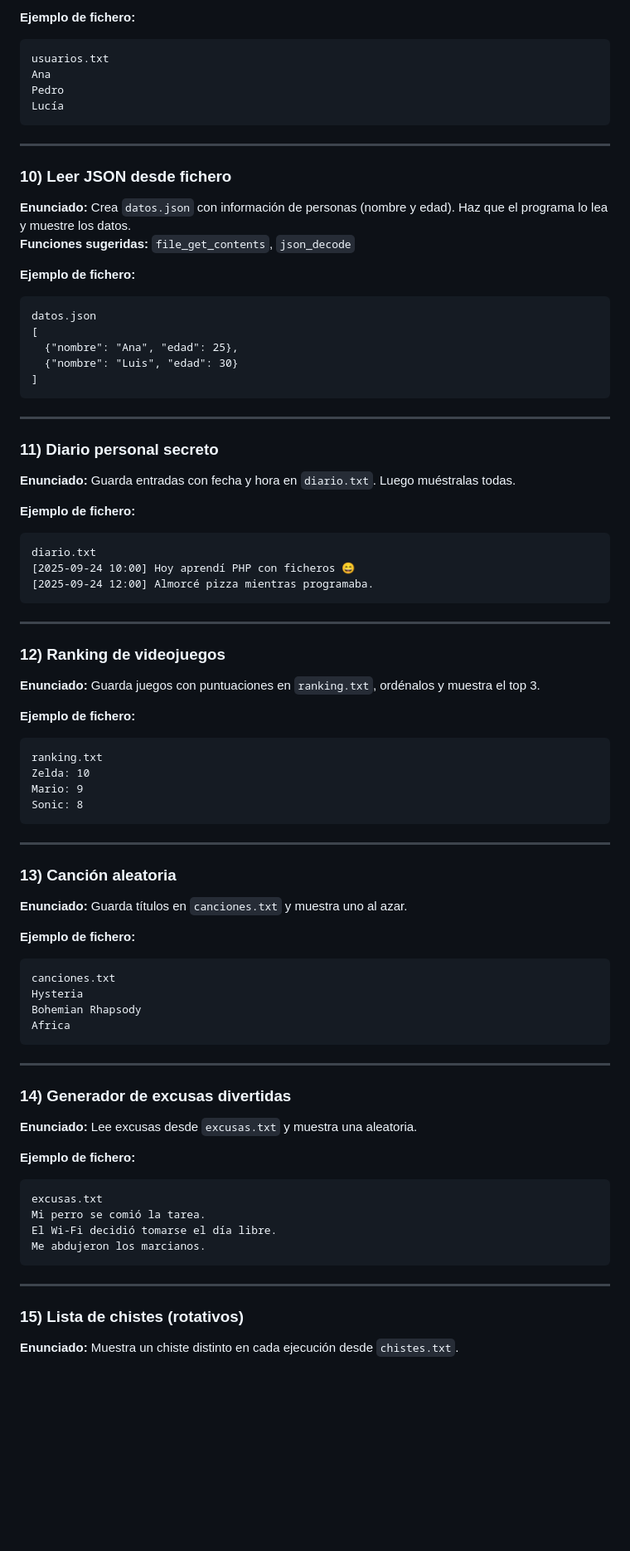
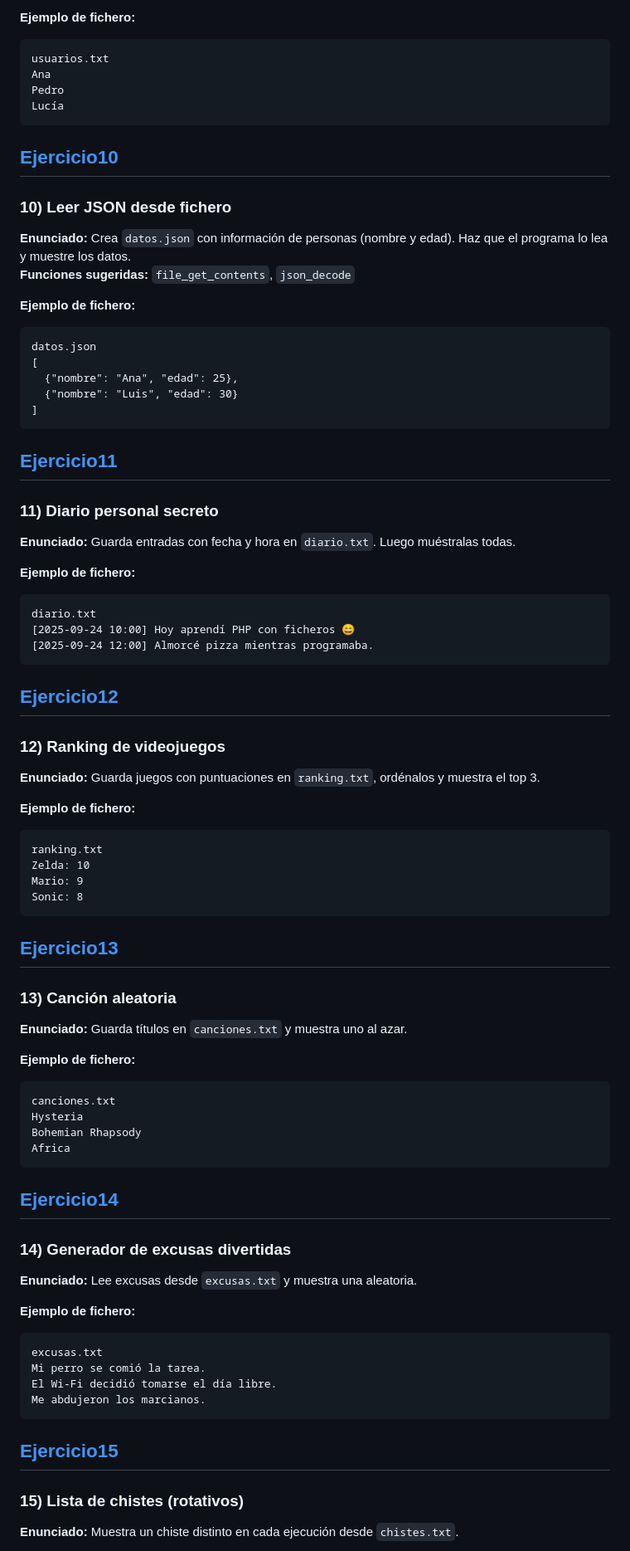
Before and after one commit to IsmaelJos/IsmaelAED2025-2026, a Markdown page: introduccion/tarea3/README.md, the part around one of its changes. Shown at 83% size. GitHub-like rendering; blank space fills up the shorter version.

Commit message:
feat: Modificado el README de el ejercicio 3

````diff
--- a/introduccion/tarea3/README.md
+++ b/introduccion/tarea3/README.md
@@ -167,6 +177,7 @@ Pedro
 Lucía
 ```
 
+[Ejercicio10](../tarea3/ejercicioPHP/ejercicio10.php)
 ---
 
 ### 10) Leer JSON desde fichero
@@ -184,6 +195,7 @@ datos.json
 ]
 ```
 
+[Ejercicio11](../tarea3/ejercicioPHP/ejercicio11.php)
 ---
 
 ### 11) Diario personal secreto
@@ -198,6 +210,7 @@ diario.txt
 [2025-09-24 12:00] Almorcé pizza mientras programaba.
 ```
 
+[Ejercicio12](../tarea3/ejercicioPHP/ejercicio12.php)
 ---
 
 ### 12) Ranking de videojuegos
@@ -213,6 +226,8 @@ Mario: 9
 Sonic: 8
 ```
 
+
+[Ejercicio13](../tarea3/ejercicioPHP/ejercicio13.php)
 ---
 
 ### 13) Canción aleatoria
@@ -228,6 +243,7 @@ Bohemian Rhapsody
 Africa
 ```
 
+[Ejercicio14](../tarea3/ejercicioPHP/ejercicio14.php)
 ---
 
 ### 14) Generador de excusas divertidas
@@ -243,6 +259,7 @@ El Wi-Fi decidió tomarse el día libre.
 Me abdujeron los marcianos.
 ```
 
+[Ejercicio15](../tarea3/ejercicioPHP/ejercicio15.php)
 ---
 
 ### 15) Lista de chistes (rotativos)
````
Also changed, not shown: other parts of introduccion/tarea3/README.md (+15 -0 lines).
